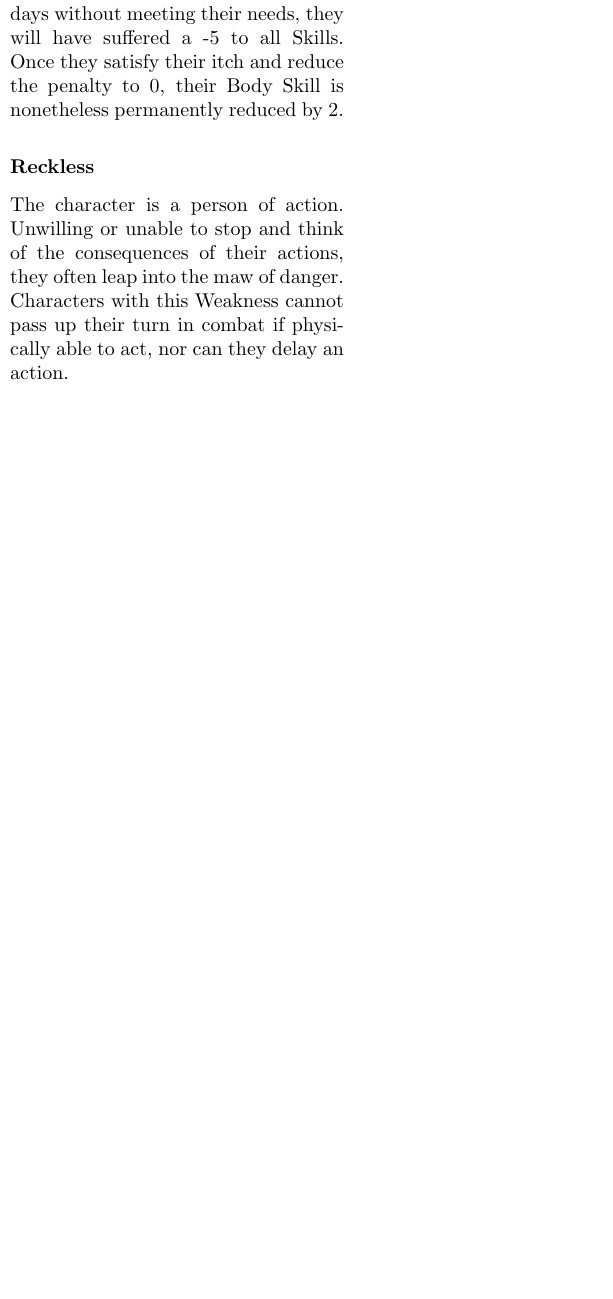
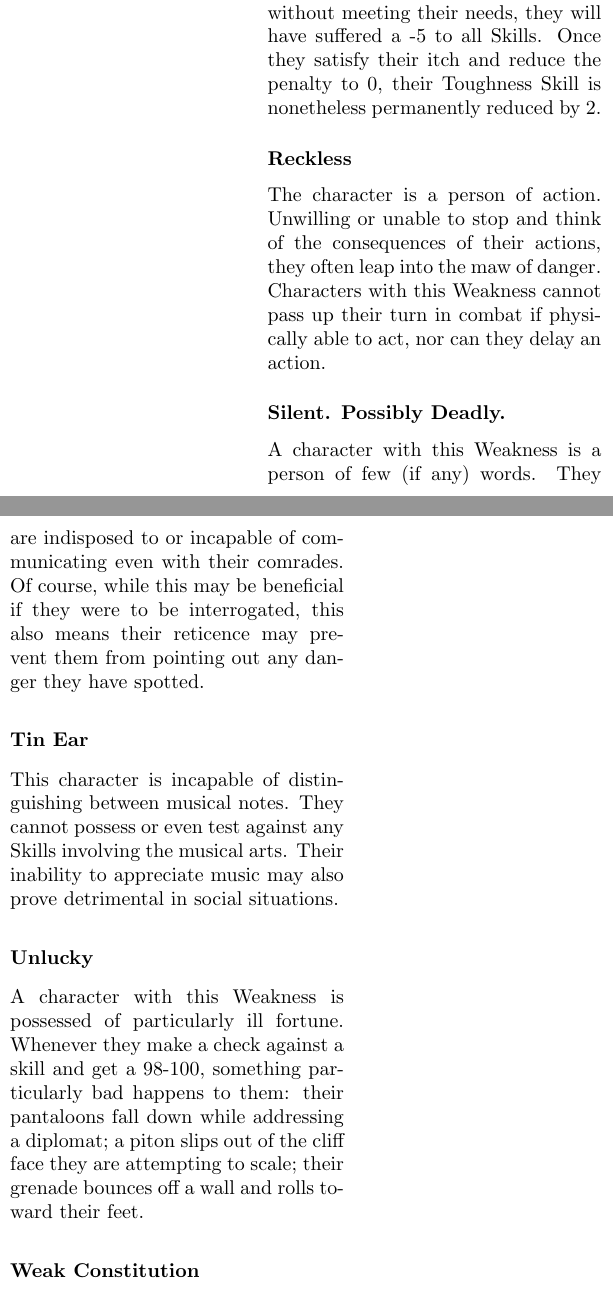
Before and after one commit to cottog/THIZ, a LaTeX thesis (THIZ.tex): part of one column of page 30 of 30 before the commit and two parts of the columns of page 30 of 30 after it, the two joined at a grey line, cut so that both start at the same text, the shorter picture padded with empty space. Compiled offline with pdfLaTeX.

Commit message:
Added the rest of the General Weaknesses
I also changed some references to the "Body" skill, which is what I used
to call the Toughness Skill before Body became a category for Soft
Skills. It was confusing to have the ambiguity there, and I got confused
myself while typing the Weakness descriptions out...

```diff
--- a/THIZ.tex
+++ b/THIZ.tex
@@ -568,8 +568,20 @@ The character requires some sort of substance to function normally, at the playe
 
-If the character begins ingesting this substance again, the penalty is reduced by 2 for each day they consume it, until it has been reduced to 0. If the penalty reached a magnitude over 3, they suffer the excess as a permanent reduction to their Body Skill. For example, if the character went 11 days without meeting their needs, they will have suffered a -5 to all Skills. Once they satisfy their itch and reduce the penalty to 0, their Body Skill is nonetheless permanently reduced by 2.
+If the character begins ingesting this substance again, the penalty is reduced by 2 for each day they consume it, until it has been reduced to 0. If the penalty reached a magnitude over 3, they suffer the excess as a permanent reduction to their Toughness Skill. For example, if the character went 11 days without meeting their needs, they will have suffered a -5 to all Skills. Once they satisfy their itch and reduce the penalty to 0, their Toughness Skill is nonetheless permanently reduced by 2.
 
 \subsubsection{Reckless}
 The character is a person of action. Unwilling or unable to stop and think of the consequences of their actions, they often leap into the maw of danger. Characters with this Weakness cannot pass up their turn in combat if physically able to act, nor can they delay an action.
 
+\subsubsection{Silent. Possibly Deadly.}
+A character with this Weakness is a person of few (if any) words. They are indisposed to or incapable of communicating even with their comrades. Of course, while this may be beneficial if they were to be interrogated, this also means their reticence may prevent them from pointing out any danger they have spotted.
+
+\subsubsection{Tin Ear}
+This character is incapable of distinguishing between musical notes. They cannot possess or even test against any Skills involving the musical arts. Their inability to appreciate music may also prove detrimental in social situations.
+
+\subsubsection{Unlucky}
+A character with this Weakness is possessed of particularly ill fortune. Whenever they make a check against a skill and get a 98-100, something particularly bad happens to them: their pantaloons fall down while addressing a diplomat; a piton slips out of the cliff face they are attempting to scale; their grenade bounces off a wall and rolls toward their feet.
+
+\subsubsection{Weak Constitution}
+This character has a particularly feeble stomach, and they tire easily. When making a Toughness check against poison, they suffer a -3. Additionally, they can Sprint as if their Toughness was 3 ranks lower than it actually is.
+
 \end{multicols}
 \end{document}
```
Also changed, not shown: THIZ.pdf, THIZ.tex (6 more changed lines).
